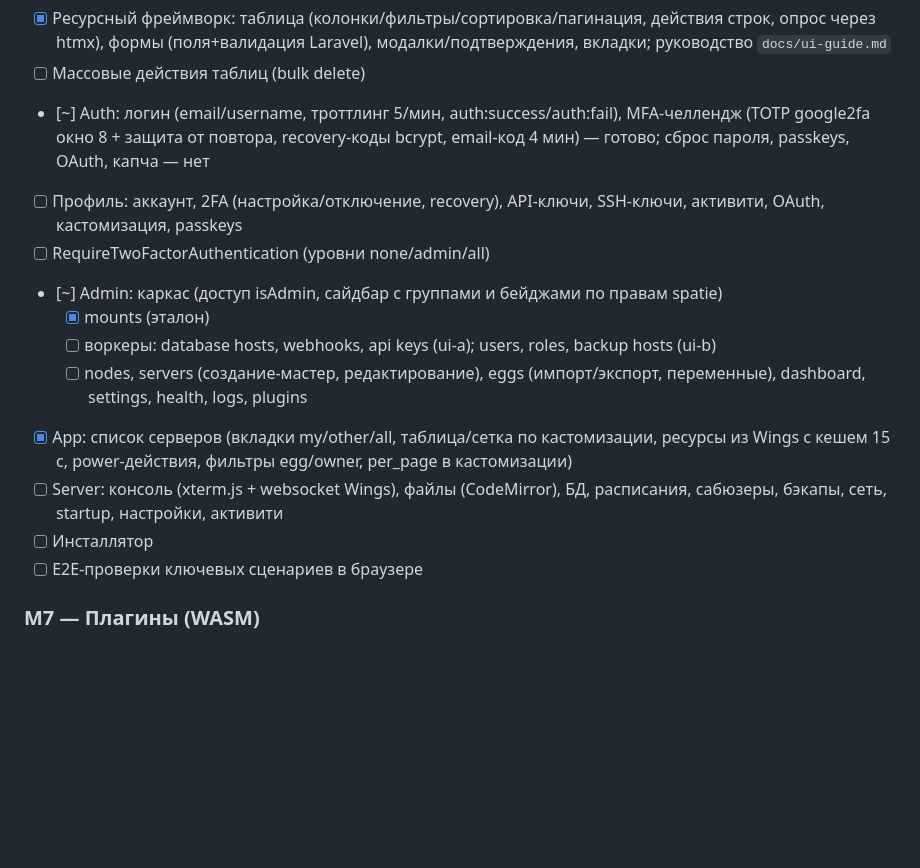
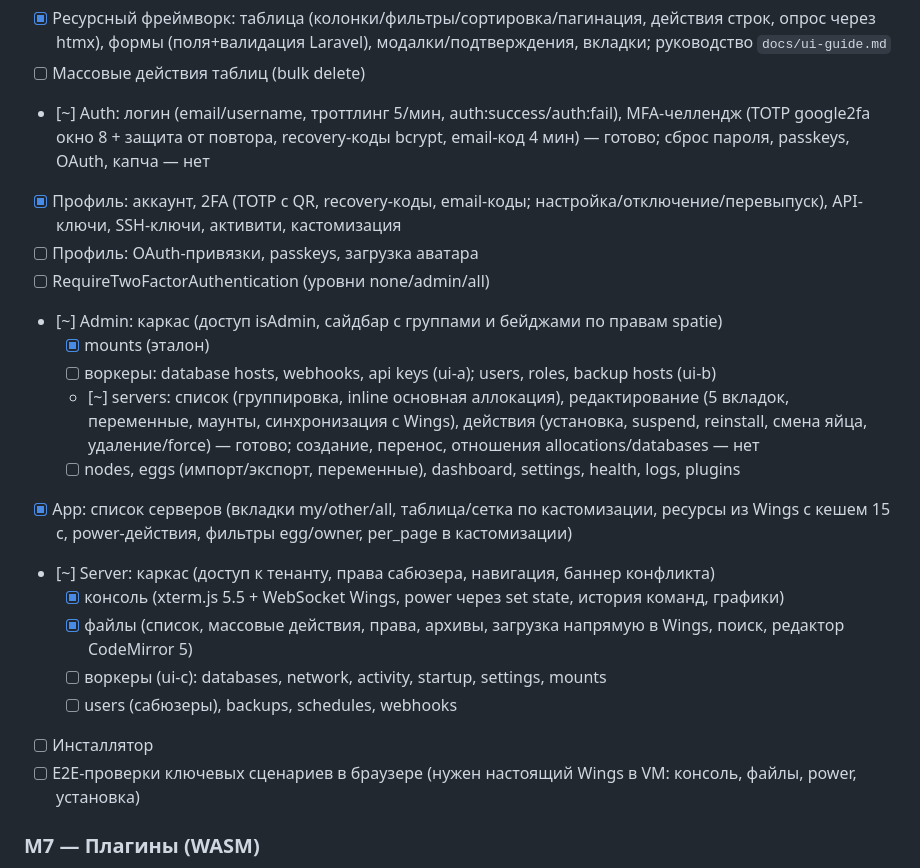
Before and after one commit to PalMeany/pelican-rust, a Markdown page: PLAN.md, the part around the change. GitHub-like rendering; blank space fills up the shorter version.

Commit message:
PLAN: M6 progress (profile, admin servers, server console/files)
Co-Authored-By: Claude Opus 5.5 <noreply@anthropic.com>

```diff
--- a/PLAN.md
+++ b/PLAN.md
@@ -108,16 +108,22 @@ Application API → UI → плагины → PHP-sidecar.
 - [x] Ресурсный фреймворк: таблица (колонки/фильтры/сортировка/пагинация, действия строк, опрос через htmx), формы (поля+валидация Laravel), модалки/подтверждения, вкладки; руководство `docs/ui-guide.md`
 - [ ] Массовые действия таблиц (bulk delete)
 - [~] Auth: логин (email/username, троттлинг 5/мин, auth:success/auth:fail), MFA-челлендж (TOTP google2fa окно 8 + защита от повтора, recovery-коды bcrypt, email-код 4 мин) — готово; сброс пароля, passkeys, OAuth, капча — нет
-- [ ] Профиль: аккаунт, 2FA (настройка/отключение, recovery), API-ключи, SSH-ключи, активити, OAuth, кастомизация, passkeys
+- [x] Профиль: аккаунт, 2FA (TOTP с QR, recovery-коды, email-коды; настройка/отключение/перевыпуск), API-ключи, SSH-ключи, активити, кастомизация
+- [ ] Профиль: OAuth-привязки, passkeys, загрузка аватара
 - [ ] RequireTwoFactorAuthentication (уровни none/admin/all)
 - [~] Admin: каркас (доступ isAdmin, сайдбар с группами и бейджами по правам spatie)
   - [x] mounts (эталон)
   - [ ] воркеры: database hosts, webhooks, api keys (ui-a); users, roles, backup hosts (ui-b)
-  - [ ] nodes, servers (создание-мастер, редактирование), eggs (импорт/экспорт, переменные), dashboard, settings, health, logs, plugins
+  - [~] servers: список (группировка, inline основная аллокация), редактирование (5 вкладок, переменные, маунты, синхронизация с Wings), действия (установка, suspend, reinstall, смена яйца, удаление/force) — готово; создание, перенос, отношения allocations/databases — нет
+  - [ ] nodes, eggs (импорт/экспорт, переменные), dashboard, settings, health, logs, plugins
 - [x] App: список серверов (вкладки my/other/all, таблица/сетка по кастомизации, ресурсы из Wings с кешем 15 с, power-действия, фильтры egg/owner, per_page в кастомизации)
-- [ ] Server: консоль (xterm.js + websocket Wings), файлы (CodeMirror), БД, расписания, сабюзеры, бэкапы, сеть, startup, настройки, активити
+- [~] Server: каркас (доступ к тенанту, права сабюзера, навигация, баннер конфликта)
+  - [x] консоль (xterm.js 5.5 + WebSocket Wings, power через set state, история команд, графики)
+  - [x] файлы (список, массовые действия, права, архивы, загрузка напрямую в Wings, поиск, редактор CodeMirror 5)
+  - [ ] воркеры (ui-c): databases, network, activity, startup, settings, mounts
+  - [ ] users (сабюзеры), backups, schedules, webhooks
 - [ ] Инсталлятор
-- [ ] E2E-проверки ключевых сценариев в браузере
+- [ ] E2E-проверки ключевых сценариев в браузере (нужен настоящий Wings в VM: консоль, файлы, power, установка)
 
 ### M7 — Плагины (WASM)
 - [ ] WIT-API, покрывающий хуки оригинала (spec plugins.md): события, расширения (avatar, captcha, oauth, backup, tasks, features), UI-регистрация (ресурсы/страницы/виджеты/навигация), роуты, настройки, права, переводы
```
